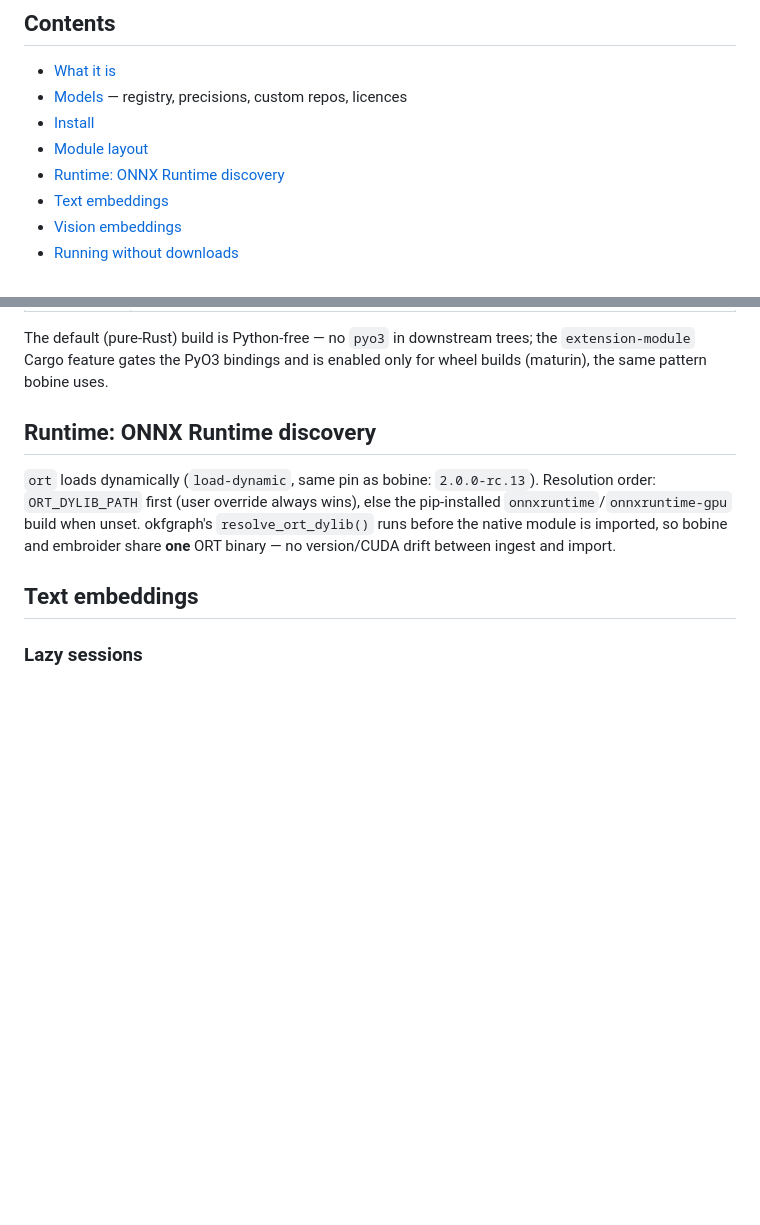
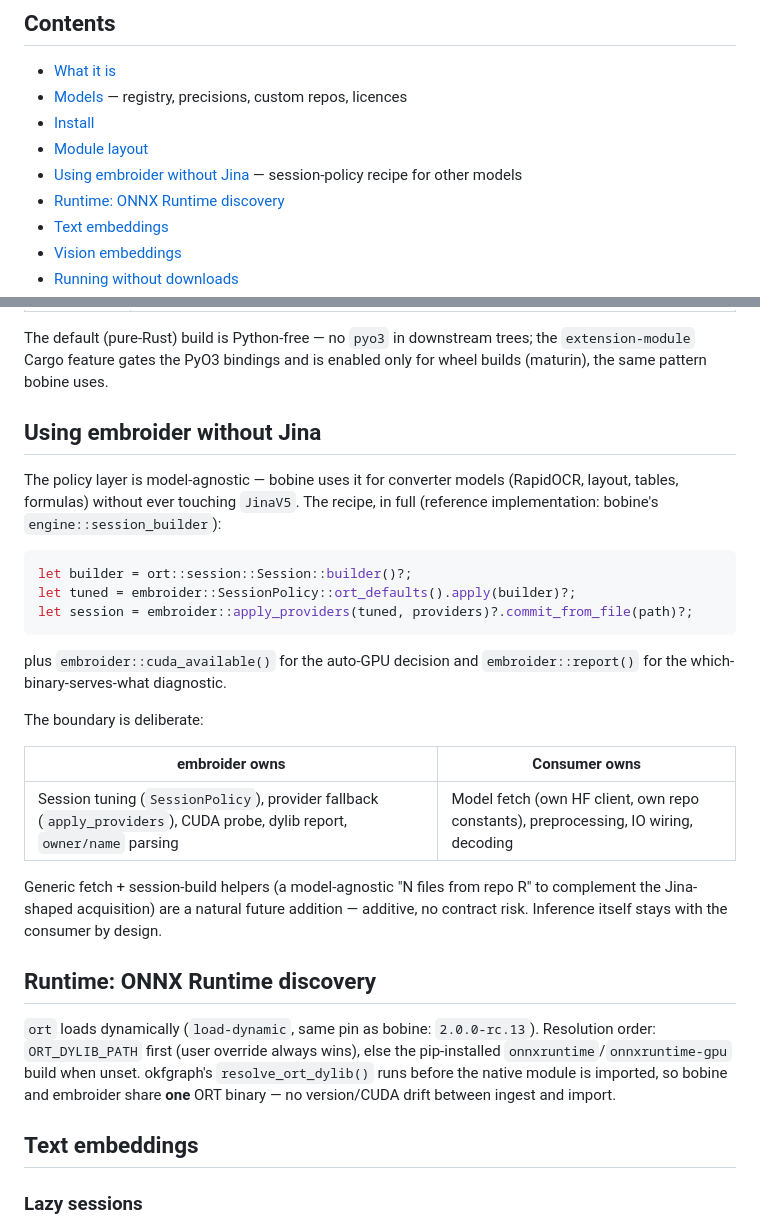
Before and after one commit to opticsWolf/embroider, a Markdown page: README.md, 2 parts joined by grey strips. Drawn GitHub-style; blank space fills up the shorter version.

Commit message:
docs: consumer recipe (using embroider without Jina) + TOC

````diff
--- a/README.md
+++ b/README.md
@@ -15,6 +15,7 @@
 - [Models](#models) — registry, precisions, custom repos, licences
 - [Install](#install)
 - [Module layout](#module-layout)
+- [Using embroider without Jina](#using-embroider-without-jina) — session-policy recipe for other models
 - [Runtime: ONNX Runtime discovery](#runtime-onnx-runtime-discovery)
 - [Text embeddings](#text-embeddings)
 - [Vision embeddings](#vision-embeddings)
@@ -100,6 +101,33 @@ uv pip install --python <venv> target/wheels/embroider-*.whl --reinstall
 The default (pure-Rust) build is Python-free — no `pyo3` in downstream
 trees; the `extension-module` Cargo feature gates the PyO3 bindings and is
 enabled only for wheel builds (maturin), the same pattern bobine uses.
+
+## Using embroider without Jina
+
+The policy layer is model-agnostic — bobine uses it for converter models
+(RapidOCR, layout, tables, formulas) without ever touching `JinaV5`.
+The recipe, in full (reference implementation: bobine's
+`engine::session_builder`):
+
+```rust
+let builder = ort::session::Session::builder()?;
+let tuned = embroider::SessionPolicy::ort_defaults().apply(builder)?;
+let session = embroider::apply_providers(tuned, providers)?.commit_from_file(path)?;
+```
+
+plus `embroider::cuda_available()` for the auto-GPU decision and
+`embroider::report()` for the which-binary-serves-what diagnostic.
+
+The boundary is deliberate:
+
+| embroider owns | Consumer owns |
+|---|---|
+| Session tuning (`SessionPolicy`), provider fallback (`apply_providers`), CUDA probe, dylib report, `owner/name` parsing | Model fetch (own HF client, own repo constants), preprocessing, IO wiring, decoding |
+
+Generic fetch + session-build helpers (a model-agnostic "N files from
+repo R" to complement the Jina-shaped acquisition) are a natural
+future addition — additive, no contract risk. Inference itself stays
+with the consumer by design.
 
 ## Runtime: ONNX Runtime discovery
 
````
